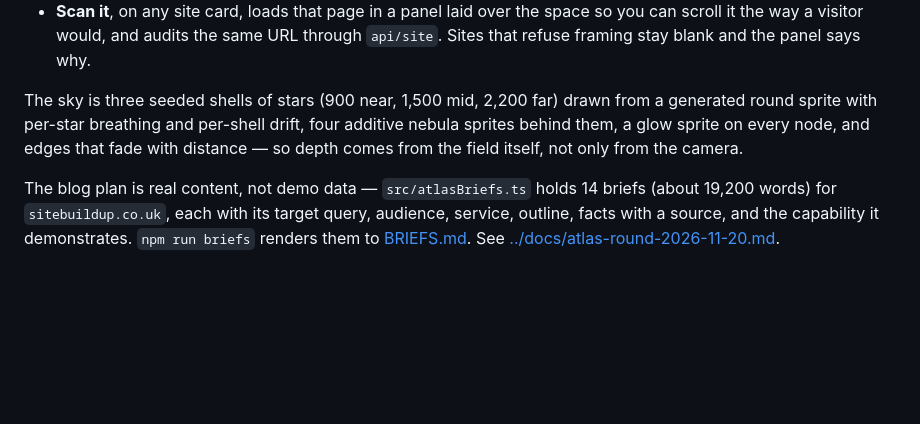
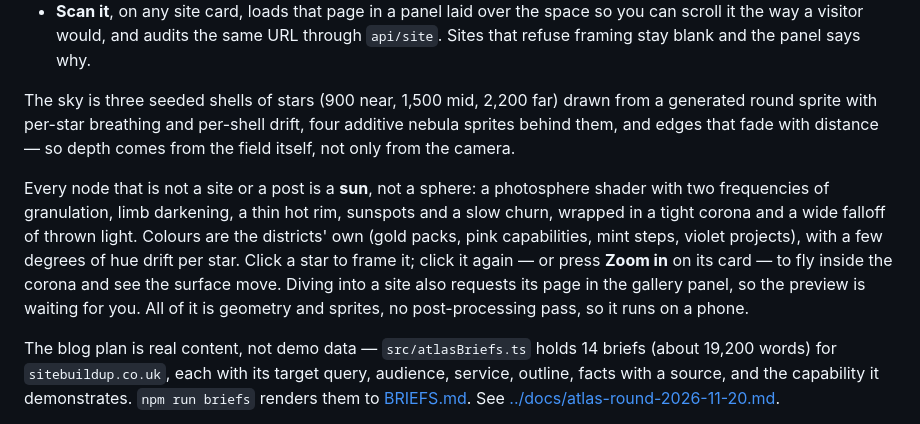
Before and after one commit to connorbdigital/DJKC, a Markdown page: studio/README.md, the part around the change. Drawn GitHub-style; blank space fills up the shorter version.

```diff
--- a/studio/README.md
+++ b/studio/README.md
@@ -98,7 +98,9 @@ Three tools live in the same header.
 - **Audit** runs mechanical checks over the data the scene is built from: duplicate ids, duplicate names, nodes outside the world, dangling edges, orphans in either direction, empty districts, thin briefs, facts with no source, and — when the repository is present — posts whose proof file is missing. Findings sort worst-first and each one flies you to the node it is about. On today's data it reports one low finding, deliberately left open.
 - **Scan it**, on any site card, loads that page in a panel laid over the space so you can scroll it the way a visitor would, and audits the same URL through `api/site`. Sites that refuse framing stay blank and the panel says why.
 
-The sky is three seeded shells of stars (900 near, 1,500 mid, 2,200 far) drawn from a generated round sprite with per-star breathing and per-shell drift, four additive nebula sprites behind them, a glow sprite on every node, and edges that fade with distance — so depth comes from the field itself, not only from the camera.
+The sky is three seeded shells of stars (900 near, 1,500 mid, 2,200 far) drawn from a generated round sprite with per-star breathing and per-shell drift, four additive nebula sprites behind them, and edges that fade with distance — so depth comes from the field itself, not only from the camera.
+
+Every node that is not a site or a post is a **sun**, not a sphere: a photosphere shader with two frequencies of granulation, limb darkening, a thin hot rim, sunspots and a slow churn, wrapped in a tight corona and a wide falloff of thrown light. Colours are the districts' own (gold packs, pink capabilities, mint steps, violet projects), with a few degrees of hue drift per star. Click a star to frame it; click it again — or press **Zoom in** on its card — to fly inside the corona and see the surface move. Diving into a site also requests its page in the gallery panel, so the preview is waiting for you. All of it is geometry and sprites, no post-processing pass, so it runs on a phone.
 
 The blog plan is real content, not demo data — `src/atlasBriefs.ts` holds 14 briefs (about 19,200 words) for `sitebuildup.co.uk`, each with its target query, audience, service, outline, facts with a source, and the capability it demonstrates. `npm run briefs` renders them to [BRIEFS.md](BRIEFS.md). See [../docs/atlas-round-2026-11-20.md](../docs/atlas-round-2026-11-20.md).
 
```
Also changed, not shown: docs/atlas-round-2026-11-20.md (+81 -0 lines), docs/atlas-sun-close-2026-11-20.png (added), docs/atlas-sun-gold-2026-11-20.png (added), docs/atlas-suns-2026-11-20.png (added), docs/atlas-suns-mobile-2026-11-20.png (added), 2 other files.
